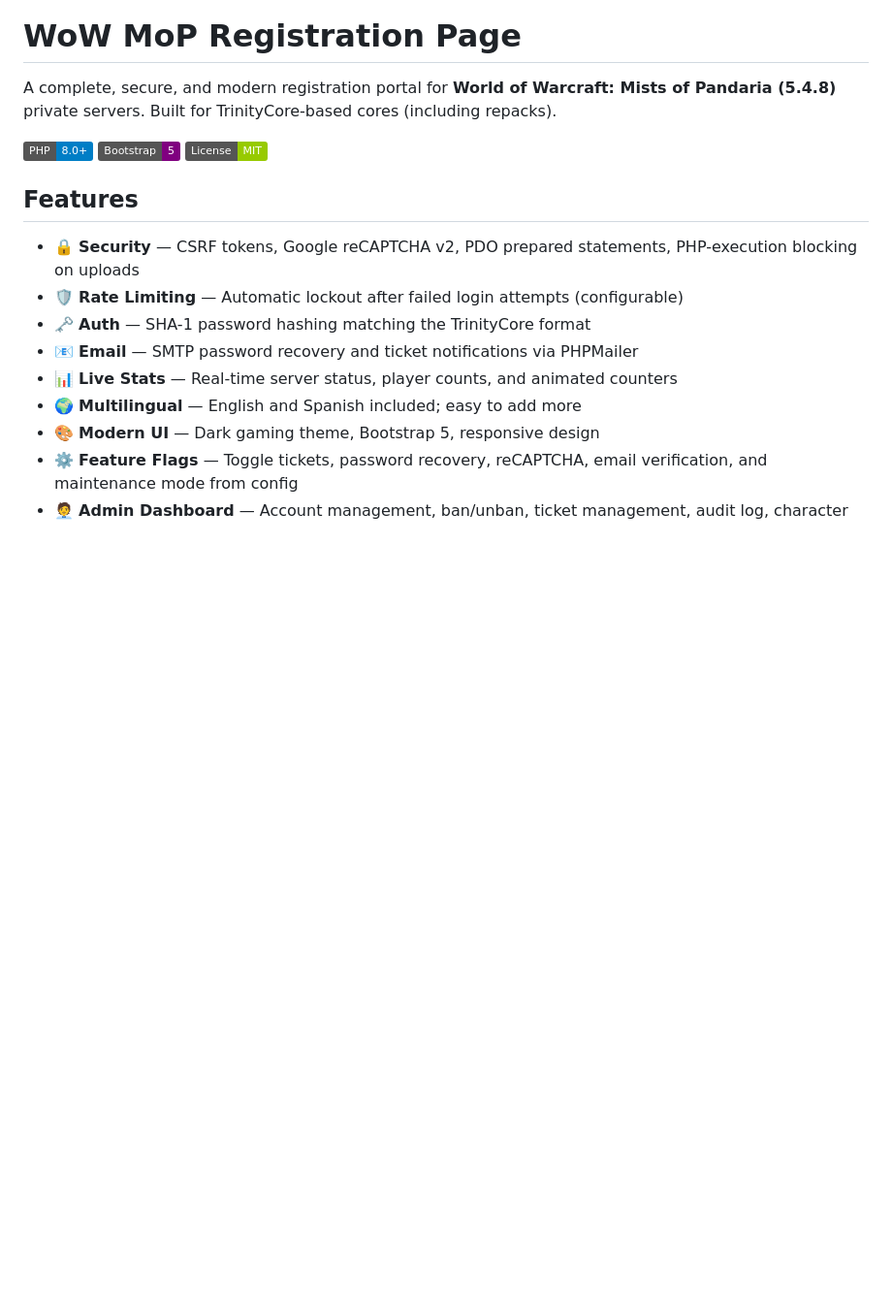
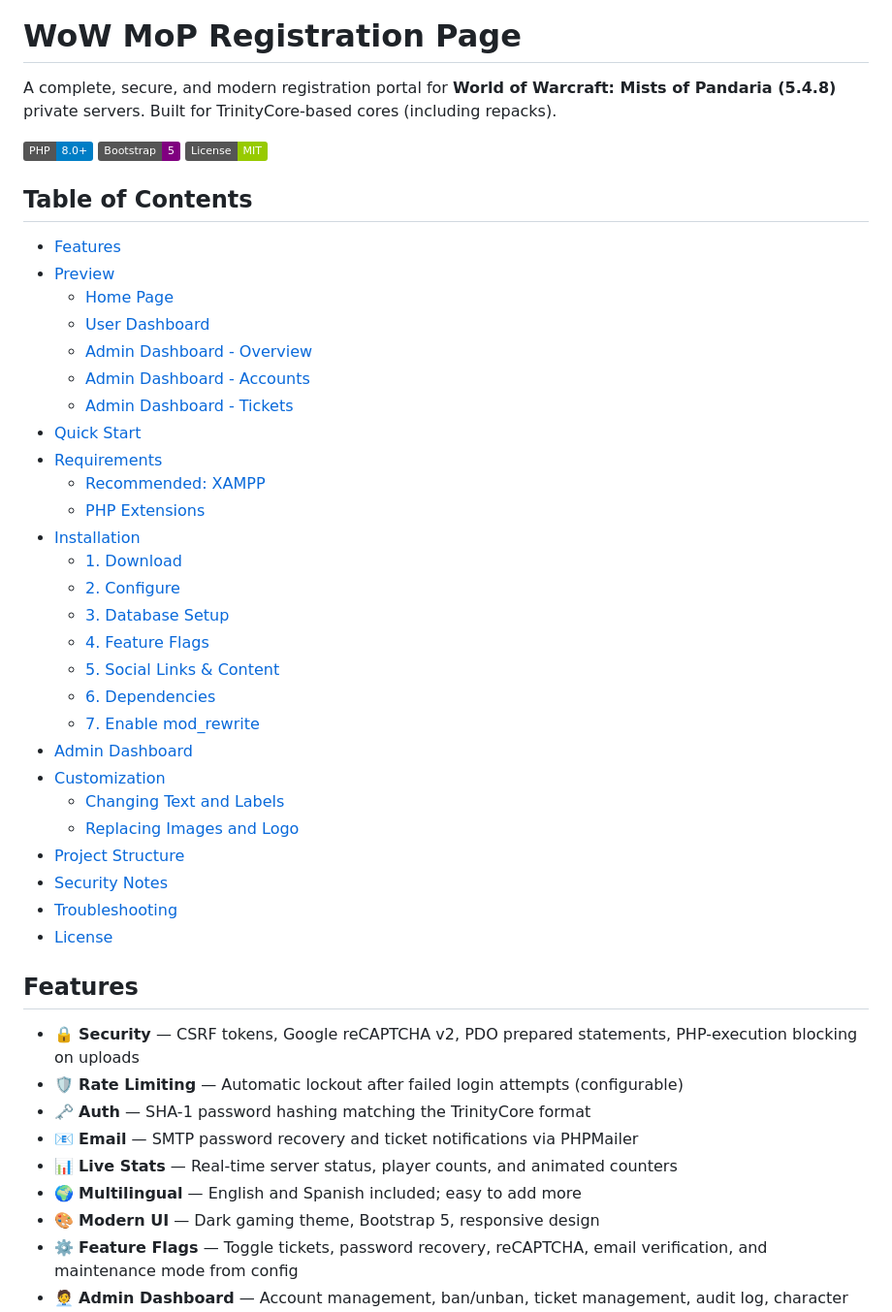
Before and after one commit to timoinglin/wow-mop-registration, a Markdown page: README.md, the part around the change. Shown at 97% size. Drawn GitHub-style; badges without logos; blank space fills up the shorter version.

```diff
--- a/README.md
+++ b/README.md
@@ -3,6 +3,36 @@
 A complete, secure, and modern registration portal for **World of Warcraft: Mists of Pandaria (5.4.8)** private servers. Built for TrinityCore-based cores (including repacks).
 
 ![PHP 8.0+](https://img.shields.io/badge/PHP-8.0%2B-blue) ![Bootstrap 5](https://img.shields.io/badge/Bootstrap-5-purple) ![License: MIT](https://img.shields.io/badge/License-MIT-green)
+
+## Table of Contents
+
+- [Features](#features)
+- [Preview](#preview)
+  - [Home Page](#home-page)
+  - [User Dashboard](#user-dashboard)
+  - [Admin Dashboard - Overview](#admin-dashboard---overview)
+  - [Admin Dashboard - Accounts](#admin-dashboard---accounts)
+  - [Admin Dashboard - Tickets](#admin-dashboard---tickets)
+- [Quick Start](#quick-start)
+- [Requirements](#requirements)
+  - [Recommended: XAMPP](#recommended-xampp)
+  - [PHP Extensions](#php-extensions)
+- [Installation](#installation)
+  - [1. Download](#1-download)
+  - [2. Configure](#2-configure)
+  - [3. Database Setup](#3-database-setup)
+  - [4. Feature Flags](#4-feature-flags)
+  - [5. Social Links & Content](#5-social-links--content)
+  - [6. Dependencies](#6-dependencies)
+  - [7. Enable mod_rewrite](#7-enable-mod_rewrite)
+- [Admin Dashboard](#admin-dashboard)
+- [Customization](#customization)
+  - [Changing Text and Labels](#changing-text-and-labels)
+  - [Replacing Images and Logo](#replacing-images-and-logo)
+- [Project Structure](#project-structure)
+- [Security Notes](#security-notes)
+- [Troubleshooting](#troubleshooting)
+- [License](#license)
 
 ## Features
 
```
